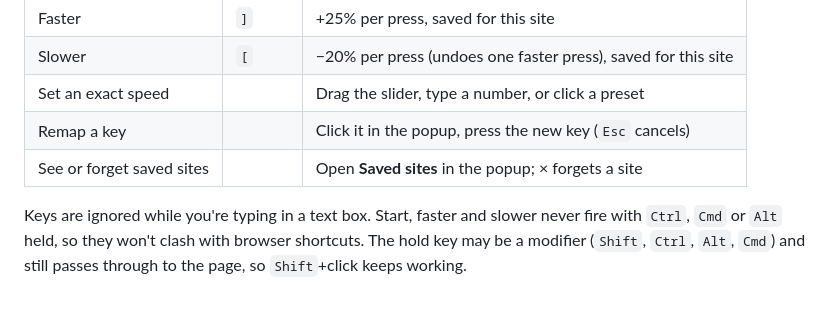
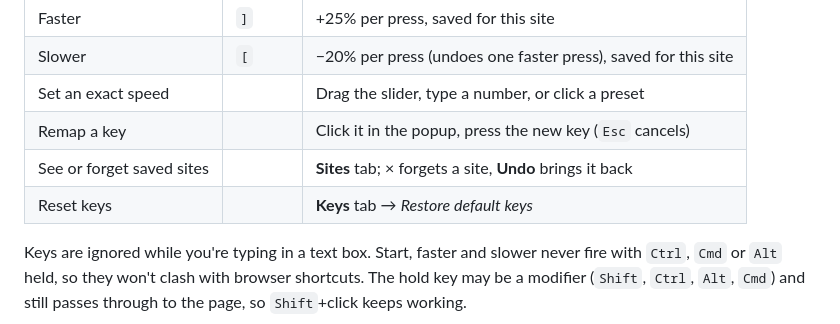
Before and after one commit to ShayanHussainSB/scroller, a Markdown page: README.md, the part around one of its changes. Drawn GitHub-style; blank space fills up the shorter version.

```diff
--- a/README.md
+++ b/README.md
@@ -56,7 +71,8 @@ Works in Chrome and other Chromium browsers (Edge, Brave, Arc, Opera, Vivaldi).
 | Slower | `[` | −20% per press (undoes one faster press), saved for this site |
 | Set an exact speed | | Drag the slider, type a number, or click a preset |
 | Remap a key | | Click it in the popup, press the new key (`Esc` cancels) |
-| See or forget saved sites | | Open **Saved sites** in the popup; × forgets a site |
+| See or forget saved sites | | **Sites** tab; × forgets a site, **Undo** brings it back |
+| Reset keys | | **Keys** tab → *Restore default keys* |
 
 Keys are ignored while you're typing in a text box. Start, faster and slower never fire with `Ctrl`, `Cmd` or `Alt` held, so they won't clash with browser shortcuts. The hold key may be a modifier (`Shift`, `Ctrl`, `Alt`, `Cmd`) and still passes through to the page, so `Shift`+click keeps working.
 
```
Also changed, not shown: other parts of README.md (+19 -4 lines), CHANGELOG.md (+12 -1 lines), docs/feel.png (added), docs/keys.png (added), docs/popup.png (deleted), docs/read.png (added), docs/sites.png (added), 1 other file.
